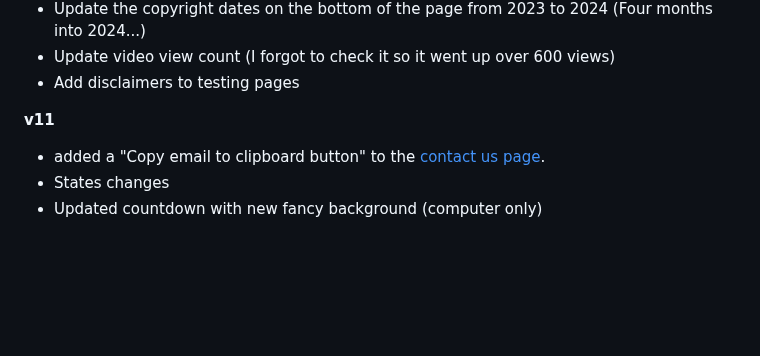
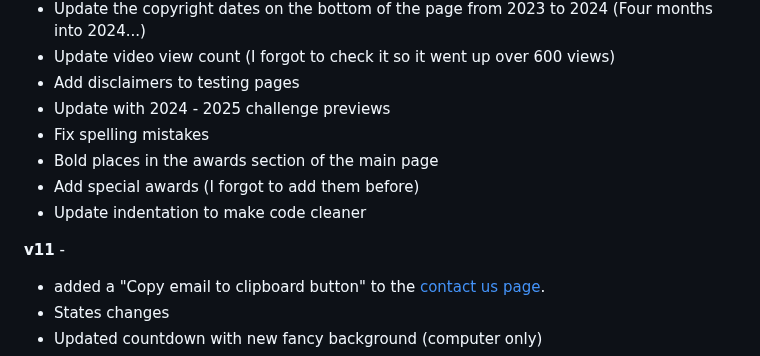
Before and after one commit to ahujaesh/daringdragonswebpage, a Markdown page: README.md, the part around the change. GitHub-like rendering; blank space fills up the shorter version.

```diff
--- a/README.md
+++ b/README.md
@@ -28,8 +28,13 @@ Thanks for reading and happy coding!
 - Update the copyright dates on the bottom of the page from 2023 to 2024 (Four months into 2024...)
 - Update video view count (I forgot to check it so it went up over 600 views)
 - Add disclaimers to testing pages
+- Update with 2024 - 2025 challenge previews
+- Fix spelling mistakes
+- Bold places in the awards section of the main page
+- Add special awards (I forgot to add them before)
+- Update indentation to make code cleaner
 
-**v11**
+**v11** -
 - added a "Copy email to clipboard button" to the [contact us page](https://daringdragons.eshaanahuja.repl.co/contact.html).
 - States changes
 - Updated countdown with new fancy background (computer only)
```
